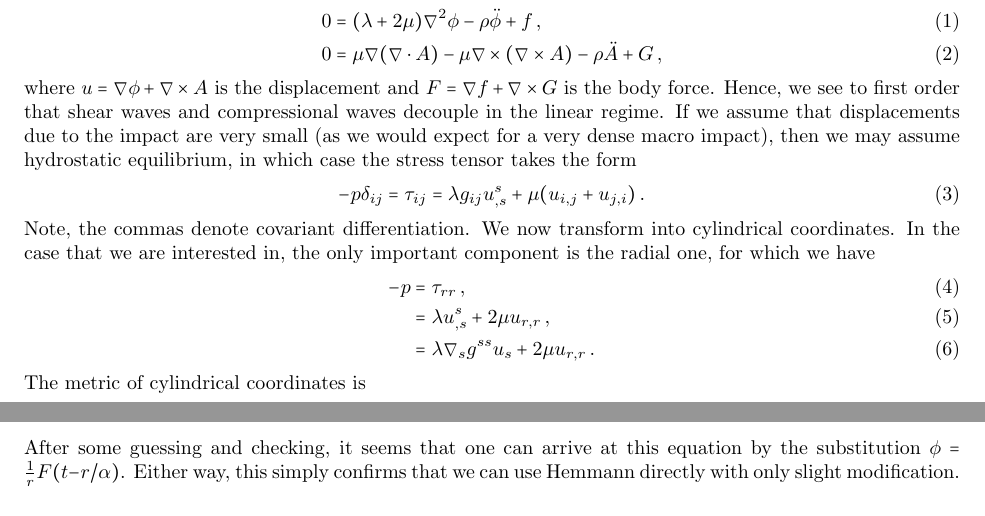
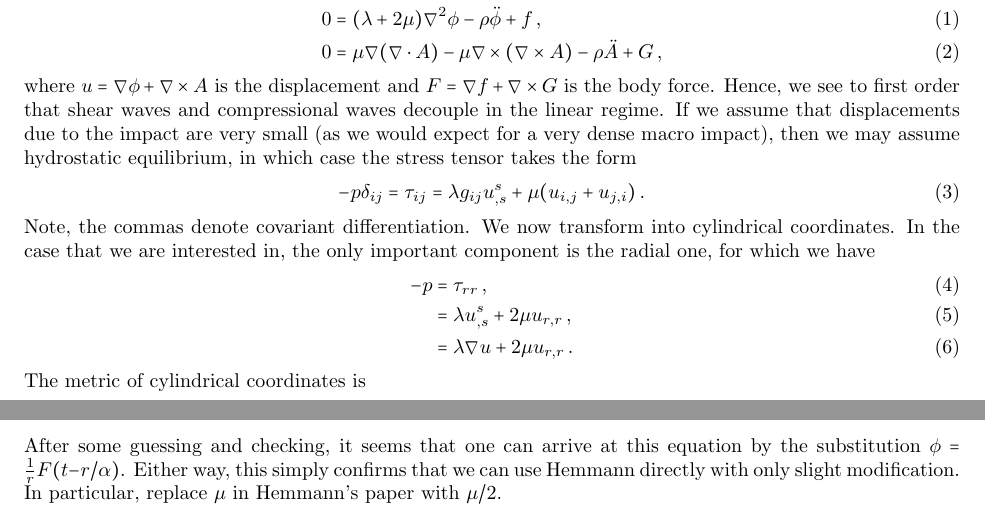
Before and after one commit to dcc57/Macro-Impact, a LaTeX document (Macro Impacts.tex): two parts of pages 1 and 2 of 2, joined at a grey line, cut so that both start at the same text. Compiled offline with pdfLaTeX.

Commit message:
Slight Update

```diff
--- a/Macro Impacts.tex
+++ b/Macro Impacts.tex
@@ -78,7 +78,7 @@ Note, the commas denote covariant differentiation. We now transform into cylindr
 \begin{align}
 -p&=\tau_{rr}\,,\\
 &=\lambda u^s_{,s}+2\mu u_{r,r}\,,\\
-&=\lambda \nabla_{s}g^{ss}u_s+2\mu u_{r,r}\,.
+&=\lambda \nabla u+2\mu u_{r,r}\,.
 \end{align}
 The metric of cylindrical coordinates is
 \begin{align}
@@ -108,9 +108,10 @@ With $f=0$, this and the scalar equation of motion yield
 &=-p+2\mu\f1r\partial_r\phi-\rho\ddot\phi\,,
 \end{align}
 Thus, observe that all the solutions from Hemmann apply with small modification (compare 19 with his equation 9).
+\\\\
 Assuming only outgoing modes are generated, we may write $\phi=F(t-r/\alpha)$ where $\alpha=\sqrt{(\lambda+2\mu)/\rho}$ is the compressional wave velocity. We can, for the sake of reusing Hemmann's work, assume that the cavity produced by the macro existed prior to the generation of compressional modes. This is actually somewhat convenient, since it is the production of the cavity that generates shear modes. Denote differentiation with respect to the retarded time $t'=t-\f r\alpha$ by a prime. I can't figure out how to get the following from equation 11 in Hemmann, but the evolution equation is
 \begin{align}
 -r^3\alpha p&=\alpha\rho r^2 F''+2\mu r F'+2\mu\alpha F\,.
 \end{align}
-After some guessing and checking, it seems that one can arrive at this equation by the substitution $\phi=\f1rF(t-r/\alpha)$. Either way, this simply confirms that we can use Hemmann directly with only slight modification.
+After some guessing and checking, it seems that one can arrive at this equation by the substitution $\phi=\f1rF(t-r/\alpha)$. Either way, this simply confirms that we can use Hemmann directly with only slight modification. In particular, replace $\mu$ in Hemmann's paper with $\mu/2$.
 \end{document}
```
Also changed, not shown: Macro Impacts.pdf, 2 other files.
